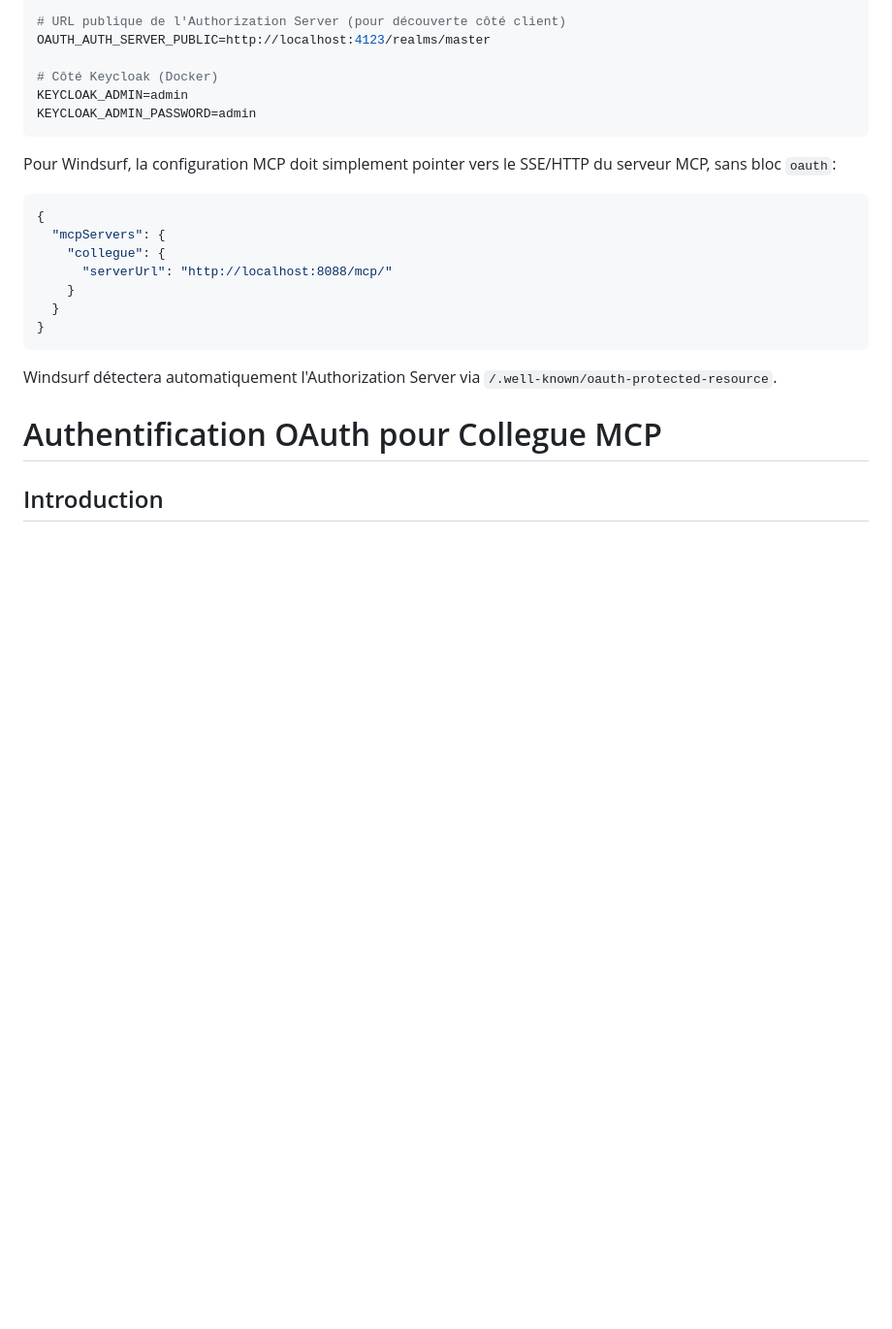
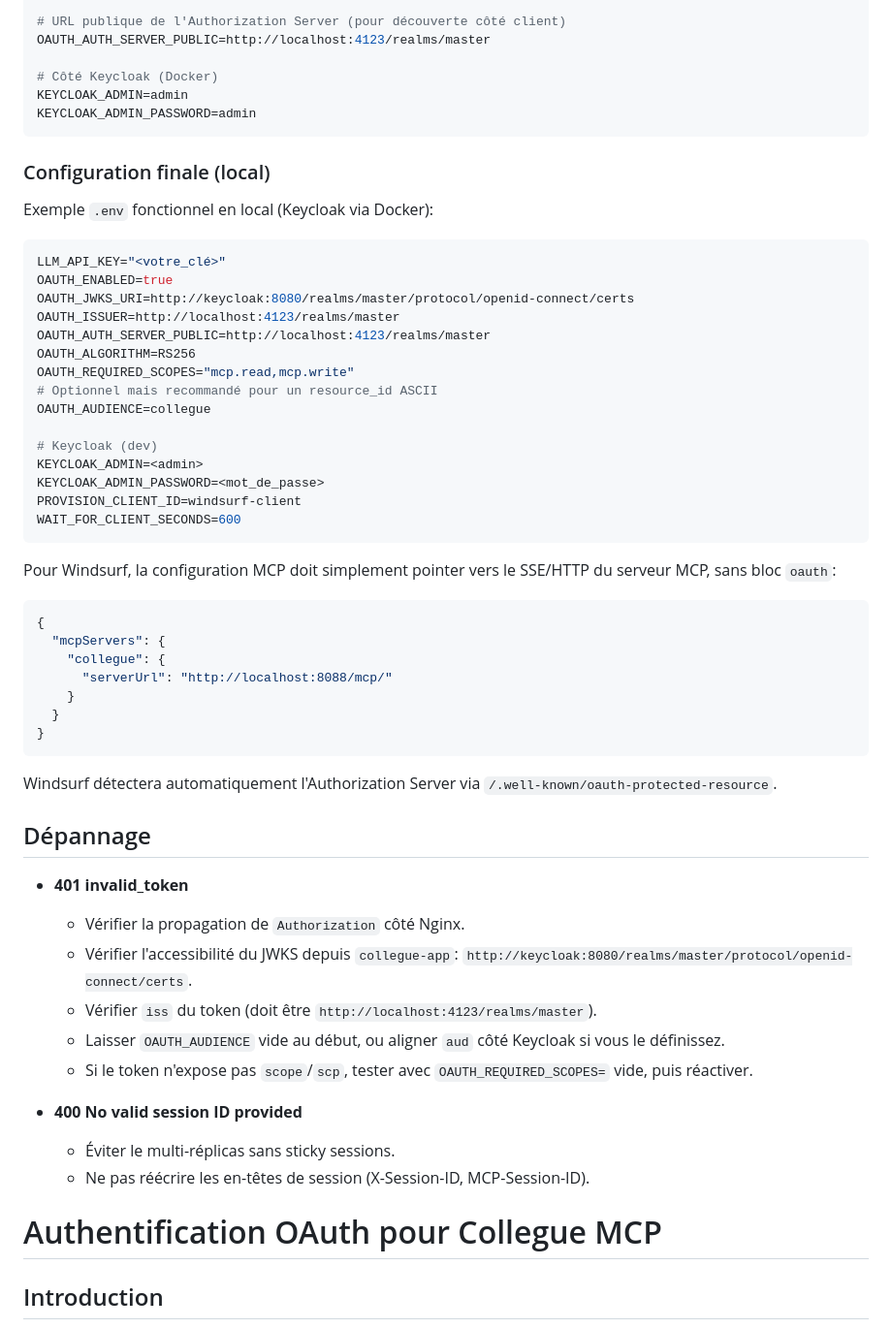
Before and after one commit to VynoDePal/Collegue, a Markdown page: docs/oauth.md, the part around the change printed below. Shown: that part at 97% size. Rendered like a GitHub page; blank space fills up the shorter version.

````diff
--- a/docs/oauth.md
+++ b/docs/oauth.md
@@ -55,6 +100,28 @@ OAUTH_AUTH_SERVER_PUBLIC=http://localhost:4123/realms/master
 # Côté Keycloak (Docker)
 KEYCLOAK_ADMIN=admin
 KEYCLOAK_ADMIN_PASSWORD=admin
+```
+
+### Configuration finale (local)
+
+Exemple `.env` fonctionnel en local (Keycloak via Docker):
+
+```env
+LLM_API_KEY="<votre_clé>"
+OAUTH_ENABLED=true
+OAUTH_JWKS_URI=http://keycloak:8080/realms/master/protocol/openid-connect/certs
+OAUTH_ISSUER=http://localhost:4123/realms/master
+OAUTH_AUTH_SERVER_PUBLIC=http://localhost:4123/realms/master
+OAUTH_ALGORITHM=RS256
+OAUTH_REQUIRED_SCOPES="mcp.read,mcp.write"
+# Optionnel mais recommandé pour un resource_id ASCII
+OAUTH_AUDIENCE=collegue
+
+# Keycloak (dev)
+KEYCLOAK_ADMIN=<admin>
+KEYCLOAK_ADMIN_PASSWORD=<mot_de_passe>
+PROVISION_CLIENT_ID=windsurf-client
+WAIT_FOR_CLIENT_SECONDS=600
 ```
 
 Pour Windsurf, la configuration MCP doit simplement pointer vers le SSE/HTTP
@@ -72,6 +139,22 @@ du serveur MCP, sans bloc `oauth`:
 
 Windsurf détectera automatiquement l'Authorization Server via
 `/.well-known/oauth-protected-resource`.
+
+## Dépannage
+
+- __401 invalid_token__
+  - Vérifier la propagation de `Authorization` côté Nginx.
+  - Vérifier l'accessibilité du JWKS depuis `collegue-app`:
+    `http://keycloak:8080/realms/master/protocol/openid-connect/certs`.
+  - Vérifier `iss` du token (doit être `http://localhost:4123/realms/master`).
+  - Laisser `OAUTH_AUDIENCE` vide au début, ou aligner `aud` côté Keycloak si
+    vous le définissez.
+  - Si le token n'expose pas `scope`/`scp`, tester avec
+    `OAUTH_REQUIRED_SCOPES=` vide, puis réactiver.
+
+- __400 No valid session ID provided__
+  - Éviter le multi-réplicas sans sticky sessions.
+  - Ne pas réécrire les en-têtes de session (X-Session-ID, MCP-Session-ID).
 # Authentification OAuth pour Collegue MCP
 
 ## Introduction
````
Also changed, not shown: other parts of docs/oauth.md (+48 -3 lines).
